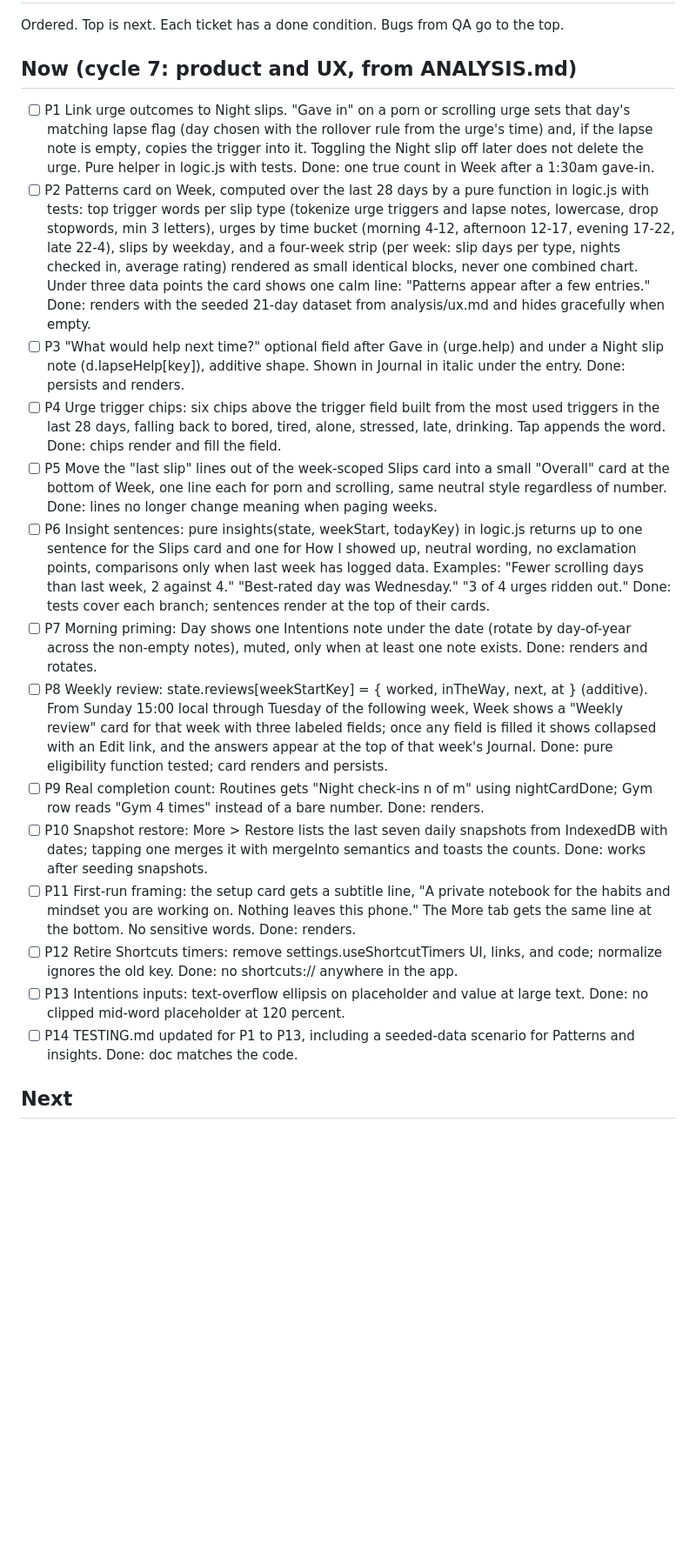
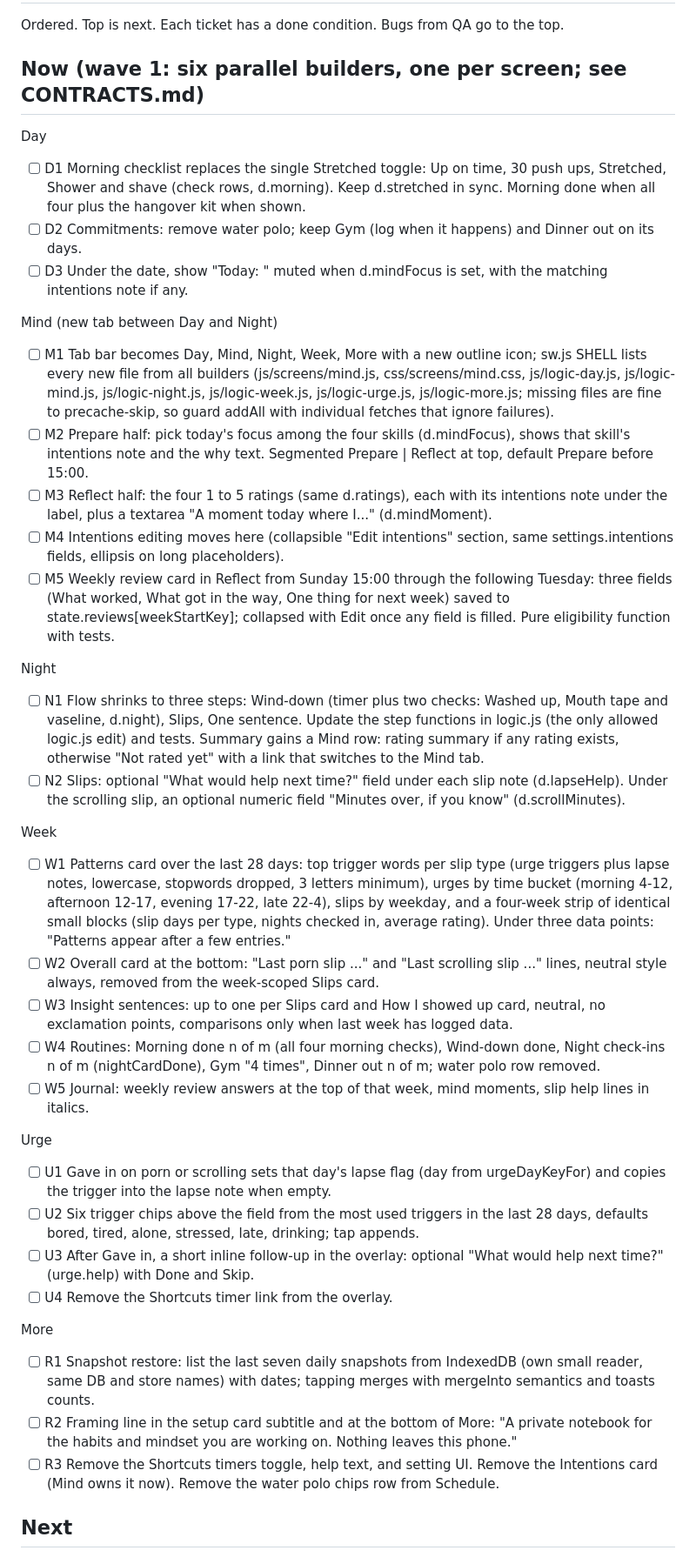
Before and after one commit to mjingram123/improvement-tracker, a Markdown page: BACKLOG.md, the part around the change. Shown at 87% size. GitHub-like rendering; blank space fills up the shorter version.

Commit message:
Wave 1 tickets per screen and CONTRACTS.md for parallel builders
Co-Authored-By: Claude Fable 5.1 <noreply@anthropic.com>

```diff
--- a/BACKLOG.md
+++ b/BACKLOG.md
@@ -2,22 +2,41 @@
 
 Ordered. Top is next. Each ticket has a done condition. Bugs from QA go to the top.
 
-## Now (cycle 7: product and UX, from ANALYSIS.md)
+## Now (wave 1: six parallel builders, one per screen; see CONTRACTS.md)
 
-- [ ] P1 Link urge outcomes to Night slips. "Gave in" on a porn or scrolling urge sets that day's matching lapse flag (day chosen with the rollover rule from the urge's time) and, if the lapse note is empty, copies the trigger into it. Toggling the Night slip off later does not delete the urge. Pure helper in logic.js with tests. Done: one true count in Week after a 1:30am gave-in.
-- [ ] P2 Patterns card on Week, computed over the last 28 days by a pure function in logic.js with tests: top trigger words per slip type (tokenize urge triggers and lapse notes, lowercase, drop stopwords, min 3 letters), urges by time bucket (morning 4-12, afternoon 12-17, evening 17-22, late 22-4), slips by weekday, and a four-week strip (per week: slip days per type, nights checked in, average rating) rendered as small identical blocks, never one combined chart. Under three data points the card shows one calm line: "Patterns appear after a few entries." Done: renders with the seeded 21-day dataset from analysis/ux.md and hides gracefully when empty.
-- [ ] P3 "What would help next time?" optional field after Gave in (urge.help) and under a Night slip note (d.lapseHelp[key]), additive shape. Shown in Journal in italic under the entry. Done: persists and renders.
-- [ ] P4 Urge trigger chips: six chips above the trigger field built from the most used triggers in the last 28 days, falling back to bored, tired, alone, stressed, late, drinking. Tap appends the word. Done: chips render and fill the field.
-- [ ] P5 Move the "last slip" lines out of the week-scoped Slips card into a small "Overall" card at the bottom of Week, one line each for porn and scrolling, same neutral style regardless of number. Done: lines no longer change meaning when paging weeks.
-- [ ] P6 Insight sentences: pure insights(state, weekStart, todayKey) in logic.js returns up to one sentence for the Slips card and one for How I showed up, neutral wording, no exclamation points, comparisons only when last week has logged data. Examples: "Fewer scrolling days than last week, 2 against 4." "Best-rated day was Wednesday." "3 of 4 urges ridden out." Done: tests cover each branch; sentences render at the top of their cards.
-- [ ] P7 Morning priming: Day shows one Intentions note under the date (rotate by day-of-year across the non-empty notes), muted, only when at least one note exists. Done: renders and rotates.
-- [ ] P8 Weekly review: state.reviews[weekStartKey] = { worked, inTheWay, next, at } (additive). From Sunday 15:00 local through Tuesday of the following week, Week shows a "Weekly review" card for that week with three labeled fields; once any field is filled it shows collapsed with an Edit link, and the answers appear at the top of that week's Journal. Done: pure eligibility function tested; card renders and persists.
-- [ ] P9 Real completion count: Routines gets "Night check-ins n of m" using nightCardDone; Gym row reads "Gym 4 times" instead of a bare number. Done: renders.
-- [ ] P10 Snapshot restore: More > Restore lists the last seven daily snapshots from IndexedDB with dates; tapping one merges it with mergeInto semantics and toasts the counts. Done: works after seeding snapshots.
-- [ ] P11 First-run framing: the setup card gets a subtitle line, "A private notebook for the habits and mindset you are working on. Nothing leaves this phone." The More tab gets the same line at the bottom. No sensitive words. Done: renders.
-- [ ] P12 Retire Shortcuts timers: remove settings.useShortcutTimers UI, links, and code; normalize ignores the old key. Done: no shortcuts:// anywhere in the app.
-- [ ] P13 Intentions inputs: text-overflow ellipsis on placeholder and value at large text. Done: no clipped mid-word placeholder at 120 percent.
-- [ ] P14 TESTING.md updated for P1 to P13, including a seeded-data scenario for Patterns and insights. Done: doc matches the code.
+Day
+- [ ] D1 Morning checklist replaces the single Stretched toggle: Up on time, 30 push ups, Stretched, Shower and shave (check rows, d.morning). Keep d.stretched in sync. Morning done when all four plus the hangover kit when shown.
+- [ ] D2 Commitments: remove water polo; keep Gym (log when it happens) and Dinner out on its days.
+- [ ] D3 Under the date, show "Today: <focus skill label>" muted when d.mindFocus is set, with the matching intentions note if any.
+
+Mind (new tab between Day and Night)
+- [ ] M1 Tab bar becomes Day, Mind, Night, Week, More with a new outline icon; sw.js SHELL lists every new file from all builders (js/screens/mind.js, css/screens/mind.css, js/logic-day.js, js/logic-mind.js, js/logic-night.js, js/logic-week.js, js/logic-urge.js, js/logic-more.js; missing files are fine to precache-skip, so guard addAll with individual fetches that ignore failures).
+- [ ] M2 Prepare half: pick today's focus among the four skills (d.mindFocus), shows that skill's intentions note and the why text. Segmented Prepare | Reflect at top, default Prepare before 15:00.
+- [ ] M3 Reflect half: the four 1 to 5 ratings (same d.ratings), each with its intentions note under the label, plus a textarea "A moment today where I..." (d.mindMoment).
+- [ ] M4 Intentions editing moves here (collapsible "Edit intentions" section, same settings.intentions fields, ellipsis on long placeholders).
+- [ ] M5 Weekly review card in Reflect from Sunday 15:00 through the following Tuesday: three fields (What worked, What got in the way, One thing for next week) saved to state.reviews[weekStartKey]; collapsed with Edit once any field is filled. Pure eligibility function with tests.
+
+Night
+- [ ] N1 Flow shrinks to three steps: Wind-down (timer plus two checks: Washed up, Mouth tape and vaseline, d.night), Slips, One sentence. Update the step functions in logic.js (the only allowed logic.js edit) and tests. Summary gains a Mind row: rating summary if any rating exists, otherwise "Not rated yet" with a link that switches to the Mind tab.
+- [ ] N2 Slips: optional "What would help next time?" field under each slip note (d.lapseHelp). Under the scrolling slip, an optional numeric field "Minutes over, if you know" (d.scrollMinutes).
+
+Week
+- [ ] W1 Patterns card over the last 28 days: top trigger words per slip type (urge triggers plus lapse notes, lowercase, stopwords dropped, 3 letters minimum), urges by time bucket (morning 4-12, afternoon 12-17, evening 17-22, late 22-4), slips by weekday, and a four-week strip of identical small blocks (slip days per type, nights checked in, average rating). Under three data points: "Patterns appear after a few entries."
+- [ ] W2 Overall card at the bottom: "Last porn slip ..." and "Last scrolling slip ..." lines, neutral style always, removed from the week-scoped Slips card.
+- [ ] W3 Insight sentences: up to one per Slips card and How I showed up card, neutral, no exclamation points, comparisons only when last week has logged data.
+- [ ] W4 Routines: Morning done n of m (all four morning checks), Wind-down done, Night check-ins n of m (nightCardDone), Gym "4 times", Dinner out n of m; water polo row removed.
+- [ ] W5 Journal: weekly review answers at the top of that week, mind moments, slip help lines in italics.
+
+Urge
+- [ ] U1 Gave in on porn or scrolling sets that day's lapse flag (day from urgeDayKeyFor) and copies the trigger into the lapse note when empty.
+- [ ] U2 Six trigger chips above the field from the most used triggers in the last 28 days, defaults bored, tired, alone, stressed, late, drinking; tap appends.
+- [ ] U3 After Gave in, a short inline follow-up in the overlay: optional "What would help next time?" (urge.help) with Done and Skip.
+- [ ] U4 Remove the Shortcuts timer link from the overlay.
+
+More
+- [ ] R1 Snapshot restore: list the last seven daily snapshots from IndexedDB (own small reader, same DB and store names) with dates; tapping merges with mergeInto semantics and toasts counts.
+- [ ] R2 Framing line in the setup card subtitle and at the bottom of More: "A private notebook for the habits and mindset you are working on. Nothing leaves this phone."
+- [ ] R3 Remove the Shortcuts timers toggle, help text, and setting UI. Remove the Intentions card (Mind owns it now). Remove the water polo chips row from Schedule.
 
 ## Next
 
```
Also changed, not shown: CONTRACTS.md (added, +43 -0 lines).
